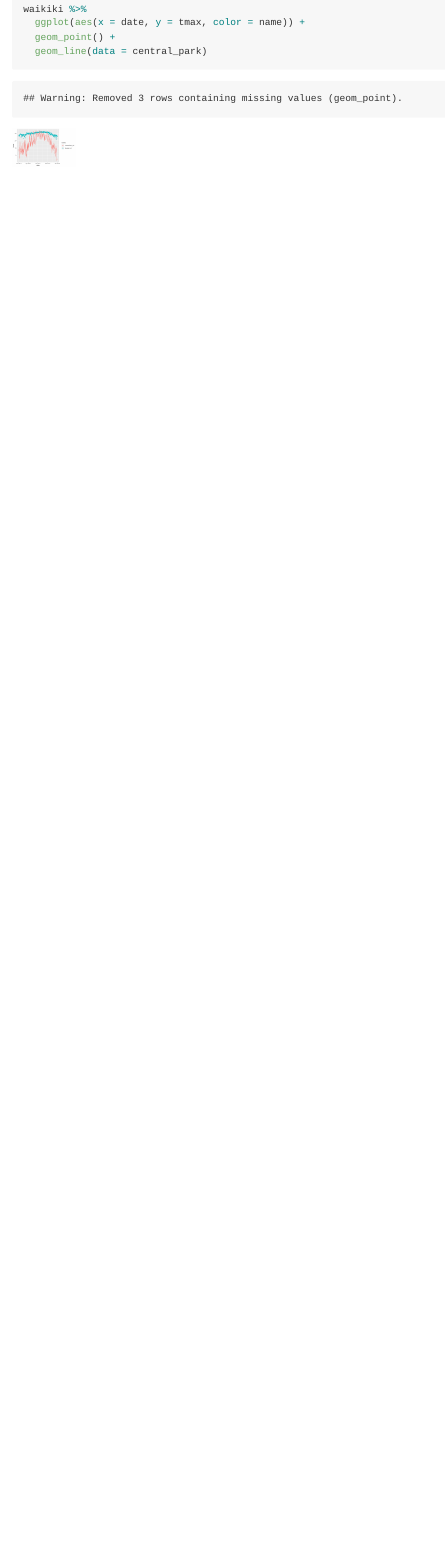
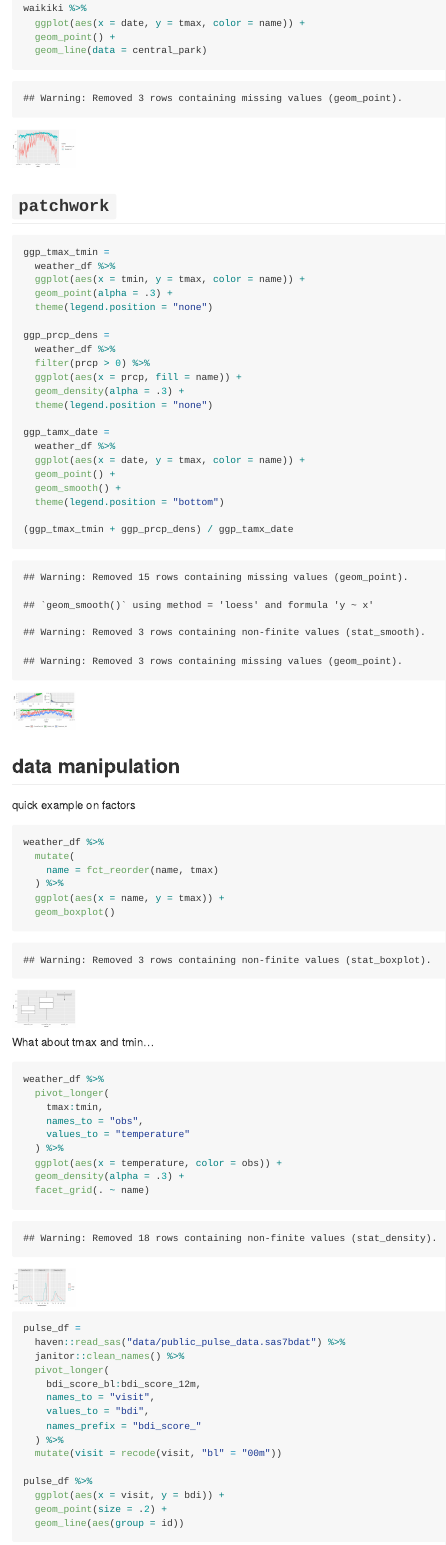
Before and after one commit to Ianqyh/viz_and_eda, an R Markdown document (viz_part2.Rmd): the page in a window 1100 px wide, from 3960 px down before the commit and from 3980 px down after it, so that both start at the same text. The pictures show the output file viz_part2.md that the author committed with the source, drawn offline in the style of GitHub.

Commit message:
patchwork and data manipulation

````diff
--- a/viz_part2.Rmd
+++ b/viz_part2.Rmd
@@ -5,6 +5,8 @@ output: github_document
 
 ```{r}
 library(tidyverse)
+
+library(patchwork)
 library(viridis)
 library(ggridges)
 
@@ -123,3 +125,78 @@ waikiki %>%
   geom_point() +
   geom_line(data = central_park)
 ```
+
+
+
+## `patchwork`
+
+```{r}
+ggp_tmax_tmin =
+  weather_df %>%
+  ggplot(aes(x = tmin, y = tmax, color = name)) +
+  geom_point(alpha = .3) +
+  theme(legend.position = "none")
+
+ggp_prcp_dens =
+  weather_df %>%
+  filter(prcp > 0) %>%
+  ggplot(aes(x = prcp, fill = name)) +
+  geom_density(alpha = .3) +
+  theme(legend.position = "none")
+
+ggp_tamx_date =
+  weather_df %>%
+  ggplot(aes(x = date, y = tmax, color = name)) +
+  geom_point() +
+  geom_smooth() +
+  theme(legend.position = "bottom")
+
+(ggp_tmax_tmin + ggp_prcp_dens) / ggp_tamx_date
+```
+
+## data manipulation
+
+quick example on factors
+
+```{r}
+weather_df %>%
+  mutate(
+    name = fct_reorder(name, tmax)
+  ) %>%
+  ggplot(aes(x = name, y = tmax)) +
+  geom_boxplot()
+```
+
+
+What about tmax and tmin...
+
+```{r}
+weather_df %>%
+  pivot_longer(
+    tmax:tmin,
+    names_to = "obs",
+    values_to = "temperature"
+  ) %>%
+  ggplot(aes(x = temperature, color = obs)) +
+  geom_density(alpha = .3) +
+  facet_grid(. ~ name)
+```
+
+
+```{r}
+pulse_df =
+  haven::read_sas("data/public_pulse_data.sas7bdat") %>%
+  janitor::clean_names() %>%
+  pivot_longer(
+    bdi_score_bl:bdi_score_12m,
+    names_to = "visit",
+    values_to = "bdi",
+    names_prefix = "bdi_score_"
+  ) %>%
+  mutate(visit = recode(visit, "bl" = "00m"))
+
+pulse_df %>%
+  ggplot(aes(x = visit, y = bdi)) +
+  geom_point(size = .2) +
+  geom_line(aes(group = id))
+```
````
Also changed, not shown: viz_part2.md, viz_part2_files/figure-gfm/unnamed-chunk-10-1.png (added), viz_part2_files/figure-gfm/unnamed-chunk-11-1.png (added), viz_part2_files/figure-gfm/unnamed-chunk-8-1.png (added), viz_part2_files/figure-gfm/unnamed-chunk-9-1.png (added).
